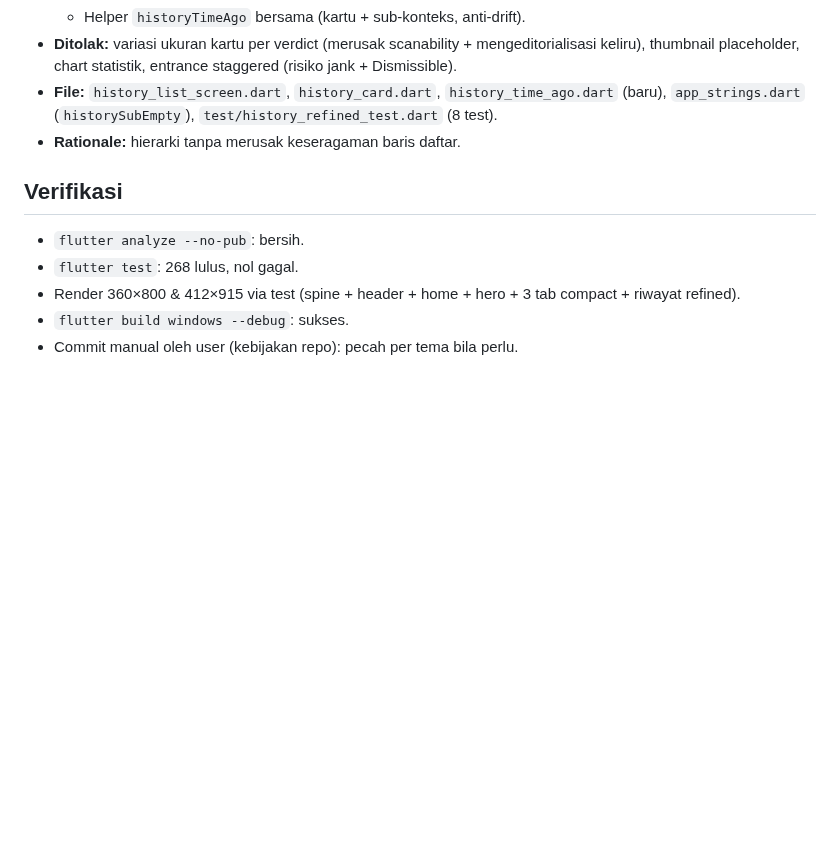
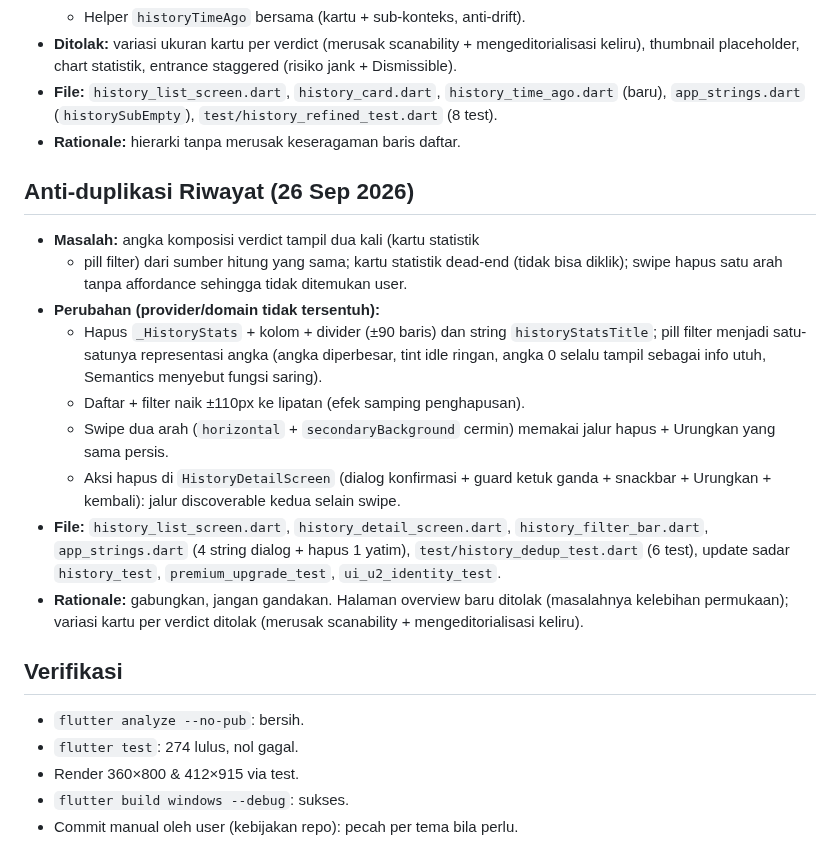
Before and after one commit to andrest1101/literasi-ai, a Markdown page: CHANGELOG_UI.md, the part around the change. Rendered like a GitHub page; blank space fills up the shorter version.

Commit message:
docs(ui): catat anti-duplikasi Riwayat di CHANGELOG_UI

```diff
--- a/CHANGELOG_UI.md
+++ b/CHANGELOG_UI.md
@@ -206,11 +206,35 @@ gradient norak, tanpa dependensi icon/font eksternal, animasi 1x calm.
   (`historySubEmpty`), `test/history_refined_test.dart` (8 test).
 - **Rationale:** hierarki tanpa merusak keseragaman baris daftar.
 
+## Anti-duplikasi Riwayat (26 Sep 2026)
+
+- **Masalah:** angka komposisi verdict tampil dua kali (kartu statistik
+  + pill filter) dari sumber hitung yang sama; kartu statistik dead-end
+  (tidak bisa diklik); swipe hapus satu arah tanpa affordance sehingga
+  tidak ditemukan user.
+- **Perubahan (provider/domain tidak tersentuh):**
+  - Hapus `_HistoryStats` + kolom + divider (±90 baris) dan string
+    `historyStatsTitle`; pill filter menjadi satu-satunya representasi
+    angka (angka diperbesar, tint idle ringan, angka 0 selalu tampil
+    sebagai info utuh, Semantics menyebut fungsi saring).
+  - Daftar + filter naik ±110px ke lipatan (efek samping penghapusan).
+  - Swipe dua arah (`horizontal` + `secondaryBackground` cermin) memakai
+    jalur hapus + Urungkan yang sama persis.
+  - Aksi hapus di `HistoryDetailScreen` (dialog konfirmasi + guard
+    ketuk ganda + snackbar + Urungkan + kembali): jalur discoverable
+    kedua selain swipe.
+- **File:** `history_list_screen.dart`, `history_detail_screen.dart`,
+  `history_filter_bar.dart`, `app_strings.dart` (4 string dialog +
+  hapus 1 yatim), `test/history_dedup_test.dart` (6 test), update sadar
+  `history_test`, `premium_upgrade_test`, `ui_u2_identity_test`.
+- **Rationale:** gabungkan, jangan gandakan. Halaman overview baru
+  ditolak (masalahnya kelebihan permukaan); variasi kartu per verdict
+  ditolak (merusak scanability + mengeditorialisasi keliru).
+
 ## Verifikasi
 
 - `flutter analyze --no-pub`: bersih.
-- `flutter test`: 268 lulus, nol gagal.
-- Render 360×800 & 412×915 via test (spine + header + home + hero +
-  3 tab compact + riwayat refined).
+- `flutter test`: 274 lulus, nol gagal.
+- Render 360×800 & 412×915 via test.
 - `flutter build windows --debug`: sukses.
 - Commit manual oleh user (kebijakan repo): pecah per tema bila perlu.
```
